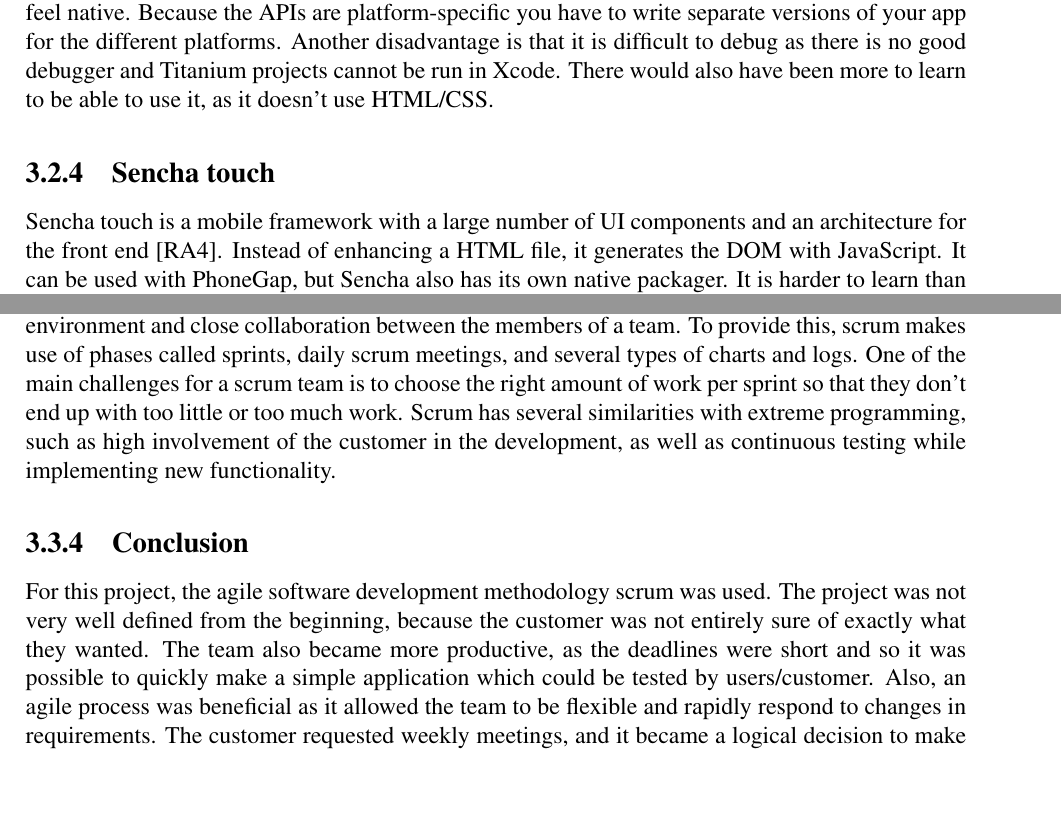
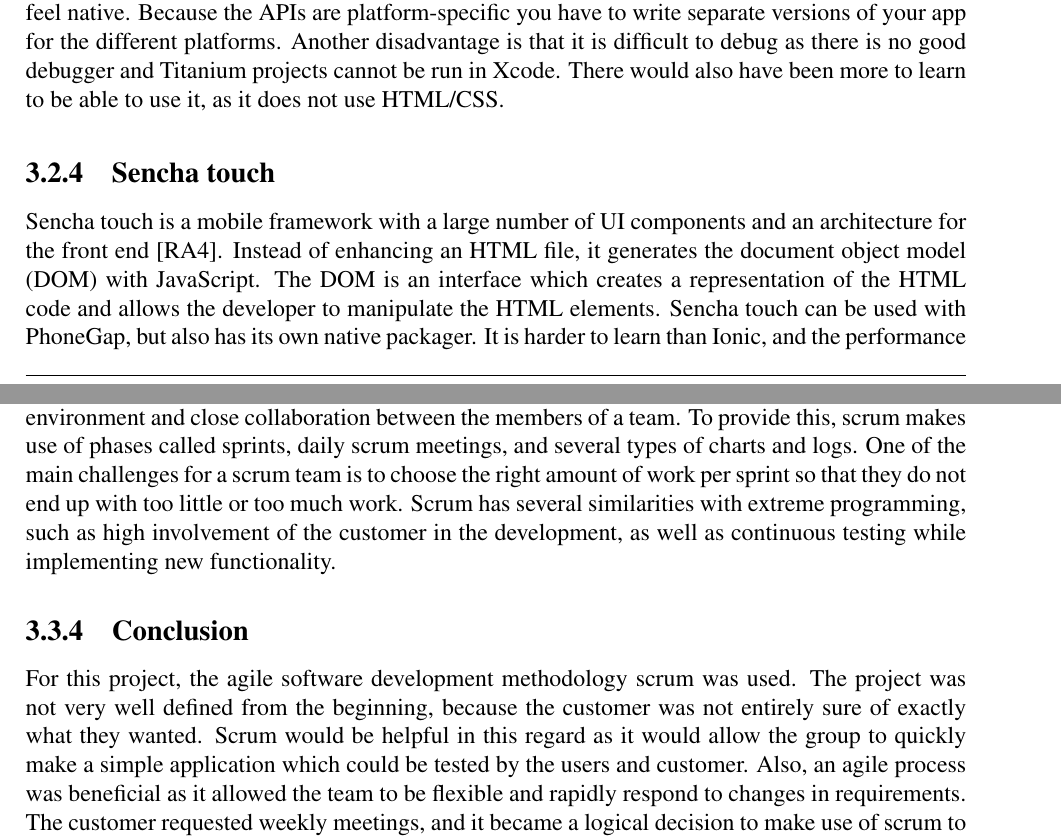
Before and after one commit to ewolden/javisst-rapport, a LaTeX thesis (main.tex, which reads pre-study.tex): two parts of pages 33 and 35 of 142, joined at a grey line, cut so that both start at the same text, the shorter picture padded with empty space. Compiled offline with pdfLaTeX.

Commit message:
some adjustments to pre-study

```diff
--- a/pre-study.tex
+++ b/pre-study.tex
@@ -61,11 +61,11 @@
 
 \subsection{Appcelerator Titanium}
 
-Titanium is a cross-platform Javascript runtime and API framework \cite{RA3}. It currently supports iOS and Android. It offers a JavaScript API which gives access to native UI components and features for the specific platforms, instead of trying to replicate it with CSS or JavaScript like other frameworks. This gives the app a performance advantage, and it is easier to make the interface and interactions feel native. Because the APIs are platform-specific you have to write separate versions of your app for the different platforms. Another disadvantage is that it is difficult to debug as there is no good debugger and Titanium projects cannot be run in Xcode. There would also have been more to learn to be able to use it, as it doesn’t use HTML/CSS.
+Titanium is a cross-platform Javascript runtime and API framework \cite{RA3}. It currently supports iOS and Android. It offers a JavaScript API which gives access to native UI components and features for the specific platforms, instead of trying to replicate it with CSS or JavaScript like other frameworks. This gives the app a performance advantage, and it is easier to make the interface and interactions feel native. Because the APIs are platform-specific you have to write separate versions of your app for the different platforms. Another disadvantage is that it is difficult to debug as there is no good debugger and Titanium projects cannot be run in Xcode. There would also have been more to learn to be able to use it, as it does not use HTML/CSS.
 
 \subsection{Sencha touch}
 
-Sencha touch is a mobile framework with a large number of UI components and an architecture for the front end [RA4]. Instead of enhancing a HTML file, it generates the DOM with JavaScript. It can be used with PhoneGap, but Sencha also has its own native packager. It is harder to learn than Ionic, and the performance is not as good.  It supports the platforms iOS, Android, BlackBerry, and Windows Phone.
+Sencha touch is a mobile framework with a large number of UI components and an architecture for the front end [RA4]. Instead of enhancing an HTML file, it generates the document object model (DOM) with JavaScript. The DOM is an interface which creates a representation of the HTML code and allows the developer to manipulate the HTML elements. Sencha touch can be used with PhoneGap, but also has its own native packager. It is harder to learn than Ionic, and the performance is not as good.  It supports the platforms iOS, Android, BlackBerry, and Windows Phone.
 
 \subsection{Conclusion}
 
@@ -102,10 +102,10 @@
 
 \subsection{Scrum }
 \label{sec:scrum}
-Scrum is a general agile method with focus on managing iterative development rather than specific technical engineering approaches \cite[p.72-74]{Sommerville}. It also allows for a rapidly changing development environment and close collaboration between the members of a team. To provide this, scrum makes use of phases called sprints, daily scrum meetings, and several types of charts and logs. One of the main challenges for a scrum team is to choose the right amount of work per sprint so that they don’t end up with too little or too much work. Scrum has several similarities with extreme programming, such as high involvement of the customer in the development, as well as continuous testing while implementing new functionality.
+Scrum is a general agile method with focus on managing iterative development rather than specific technical engineering approaches \cite[p.72-74]{Sommerville}. It also allows for a rapidly changing development environment and close collaboration between the members of a team. To provide this, scrum makes use of phases called sprints, daily scrum meetings, and several types of charts and logs. One of the main challenges for a scrum team is to choose the right amount of work per sprint so that they do not end up with too little or too much work. Scrum has several similarities with extreme programming, such as high involvement of the customer in the development, as well as continuous testing while implementing new functionality.
 
 \subsection{Conclusion}
-For this project, the agile software development methodology scrum was used. The project was not very well defined from the beginning, because the customer was not entirely sure of exactly what they wanted. The team also became more productive, as the deadlines were short and so it was possible to quickly make a simple application which could be tested by users/customer. Also, an agile process was beneficial as it allowed the team to be flexible and rapidly respond to changes in requirements. The customer requested weekly meetings, and it became a logical decision to make use of scrum to have 1-week  sprints, so there would be definite progress to show between each customer meeting. Since the team was a group of seven, it was impossible to always work together. Because of this, the regular scrum meetings were beneficial to share and discuss progress.
+For this project, the agile software development methodology scrum was used. The project was not very well defined from the beginning, because the customer was not entirely sure of exactly what they wanted. Scrum would be helpful in this regard as it would allow the group to quickly make a simple application which could be tested by the users and customer. Also, an agile process was beneficial as it allowed the team to be flexible and rapidly respond to changes in requirements. The customer requested weekly meetings, and it became a logical decision to make use of scrum to have 1-week  sprints, so there would be definite progress to show between each customer meeting. Since the team was a group of seven, it was impossible to always work together. Because of this, the regular scrum meetings were beneficial to share and discuss progress.
 
 
 \section{Personalization}
```
Also changed, not shown: pre-study.tex (2 more changed lines).
